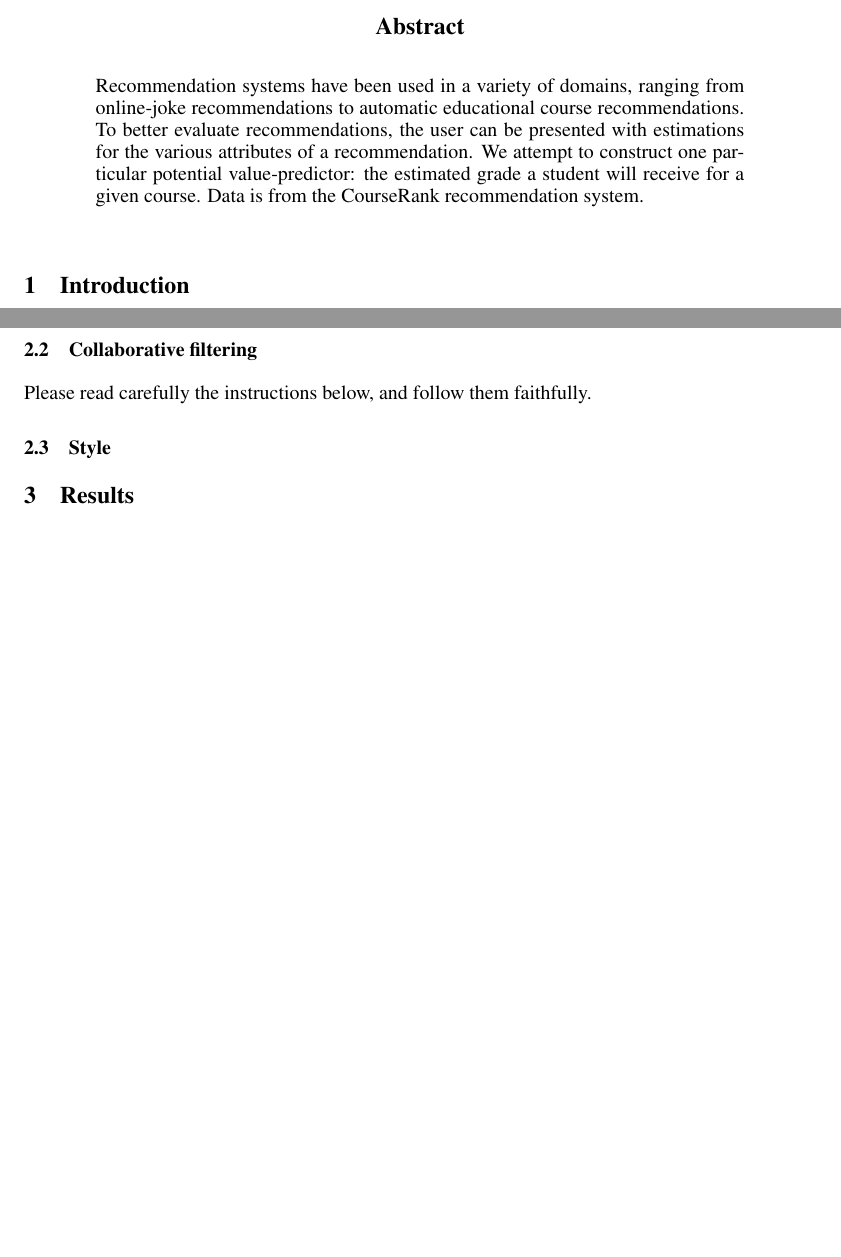
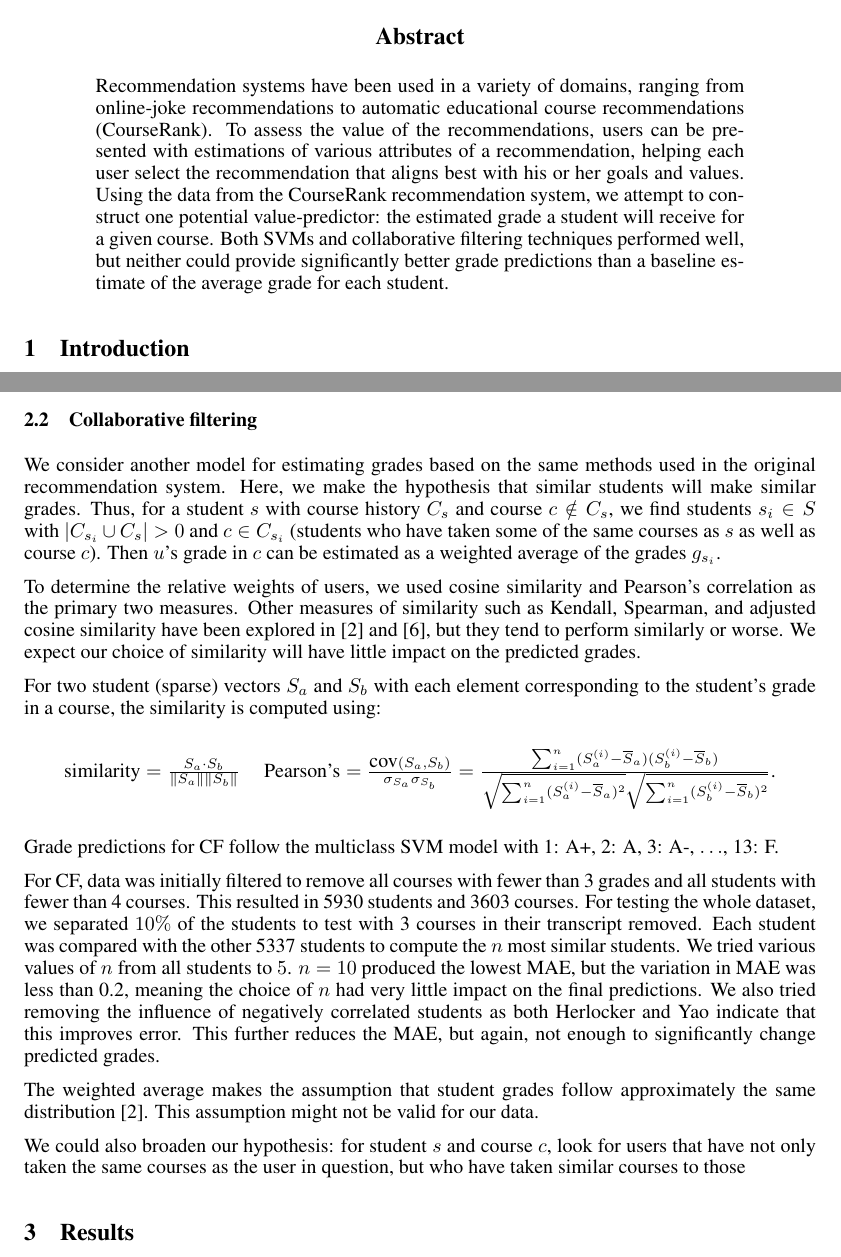
Before and after one commit to chinmayk/cs229, a LaTeX paper (report/nips2010.tex, which reads report/cf.tex): two parts of pages 1 and 3 of 5, joined at a grey line, cut so that both start at the same text, the shorter picture padded with empty space. Compiled offline with pdfLaTeX.

Commit message:
revisions and some of the CF writeup

```diff
--- /dev/null
+++ b/report/cf.tex
@@ -0,0 +1,23 @@
+\subsection{Collaborative filtering}
+
+We consider another model for estimating grades based on the same methods used in the original recommendation system.  Here, we make the hypothesis that similar students will make similar grades.  Thus, for a student $s$ with course history $C_s$ and course $c \notin C_s$, we find students $s_i \in S$ with $|C_{s_i} \cup C_s| > 0$ and $c \in C_{s_i}$ (students who have taken some of the same courses as $s$ as well as course $c$).  Then $u$'s grade in $c$ can be estimated as a weighted average of the grades $g_{s_i}$.
+
+To determine the relative weights of users, we used cosine similarity and Pearson's correlation as the primary two measures.  Other measures of similarity such as Kendall, Spearman, and adjusted cosine similarity have been explored in~\cite{herlocker} and~\cite{yu}, but they tend to perform similarly or worse.  We expect our choice of similarity will have little impact on the predicted grades.
+
+For two student (sparse) vectors $S_a$ and $S_b$ with each element corresponding to the student's grade in a course, the similarity is computed using:
+
+\begin{center}
+\begin{tabular}{cc}
+$\textrm{similarity} = \frac{S_a \cdot S_b}{\|S_a\|\|S_b\|}$
+&
+$\textrm{Pearson's} = \frac{\textrm{cov}(S_a, S_b)}{\sigma_{S_a}\sigma_{S_b}} = \frac{\sum ^n _{i=1}(S_{a}^{(i)} - \overline{S}_a)(S_{b}^{(i)} - \overline{S}_b)}{\sqrt{\sum ^n _{i=1}(S_a^{(i)} - \overline{S}_a)^2} \sqrt{\sum ^n _{i=1}(S_b^{(i)} - \overline{S}_b)^2}}$.
+\end{tabular}
+\end{center}
+
+Grade predictions for CF follow the multiclass SVM model with 1: A+, 2: A, 3: A-, $\ldots$, 13: F.
+
+For CF, data was initially filtered to remove all courses with fewer than 3 grades and all students with fewer than 4 courses.  This resulted in 5930 students and 3603 courses.  For testing the whole dataset, we separated $10\%$ of the students to test with 3 courses in their transcript removed.  Each student was compared with the other 5337 students to compute the $n$ most similar students.  We tried various values of $n$ from all students to $5$.  $n=10$ produced the lowest MAE, but the variation in MAE was less than 0.2, meaning the choice of $n$ had very little impact on the final predictions.  We also tried removing the influence of negatively correlated students as both Herlocker and Yao indicate that this improves error.  This further reduces the MAE, but again, not enough to significantly change predicted grades.
+
+The weighted average makes the assumption that student grades follow approximately the same distribution~\cite{herlocker}.  This assumption might not be valid for our data.
+
+We could also broaden our hypothesis: for student $s$ and course $c$, look for users that have not only taken the same courses as the user in question, but who have taken similar courses to those
--- a/report/nips2010.tex
+++ b/report/nips2010.tex
@@ -31,8 +31,8 @@ Martin Hunt, Sharon Lin, Chinmay Kulkarni \\
 \maketitle
 
 \begin{abstract}
-Recommendation systems have been used in a variety of domains, ranging from online-joke recommendations to automatic educational course recommendations.
-To better evaluate recommendations, the user can be presented with estimations for the various attributes of a recommendation. We attempt to construct one particular potential value-predictor: the estimated grade a student will receive for a given course. Data is from the CourseRank recommendation system.
+Recommendation systems have been used in a variety of domains, ranging from online-joke recommendations to automatic educational course recommendations (CourseRank).
+To assess the value of the recommendations, users can be presented with estimations of various attributes of a recommendation, helping each user select the recommendation that aligns best with his or her goals and values.  Using the data from the CourseRank recommendation system, we attempt to construct one potential value-predictor: the estimated grade a student will receive for a given course.  Both SVMs and collaborative filtering techniques performed well, but neither could provide significantly better grade predictions than a baseline estimate of the average grade for each student.
 \end{abstract}
 
 \section{Introduction}
@@ -59,21 +59,12 @@ Model-based approaches have problems with evaluation too. Models are often based
 \section{Predicting grades}
 Our data is drawn from the CourseRank website, which is a course-recommendation website run at Stanford.
 
-
 \input{svm}
 
-\subsection{Collaborative filtering}
-
-Please read carefully the
-instructions below, and follow them faithfully.
-\subsection{Style}
-
+\input{cf}
 
 %Need to add CF stuff to results and conclusions
 \input{resultsconclusions}
-
-
-
 
 %sample is the nips sample formatting guidlines, comment out when not needed anymore
 
```
Also changed, not shown: report/refs.bib (+28 -0 lines).
